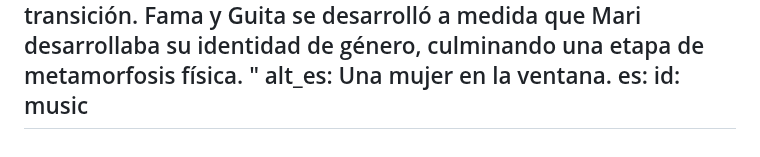
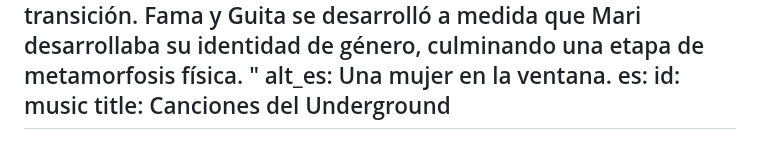
Before and after one commit to UNC-Global-Storytelling/buenos-aires-2025, a Markdown page: src/photoStories/music.md, the part around the change. Drawn GitHub-style.

Commit message:
Update Photo Stories “music”

```diff
--- a/src/photoStories/music.md
+++ b/src/photoStories/music.md
@@ -144,4 +144,5 @@ en:
       alt_es: Una mujer en la ventana.
 es:
   id: music
+  title: Canciones del Underground
 ---
```
